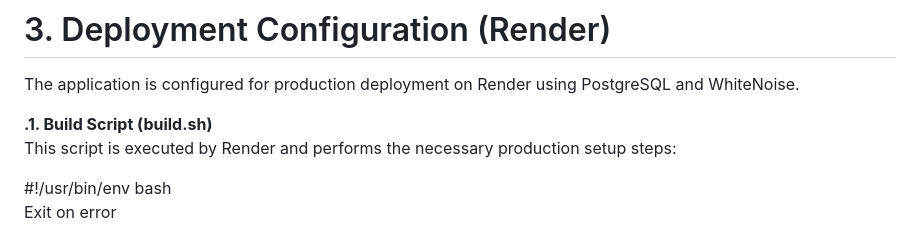
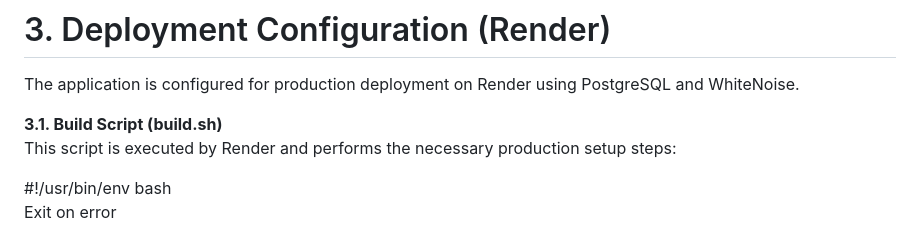
Before and after one commit to SooYuan123/cs4300, a Markdown page: homework2/README.md, the part around the change. Drawn GitHub-style.

```diff
--- a/homework2/README.md
+++ b/homework2/README.md
@@ -55,7 +55,7 @@ python3 manage.py test bookings
 # 3. Deployment Configuration (Render)
 The application is configured for production deployment on Render using PostgreSQL and WhiteNoise.
 
-**.1. Build Script (build.sh)**
+**3.1. Build Script (build.sh)**
 This script is executed by Render and performs the necessary production setup steps:
 
 #!/usr/bin/env bash
```
